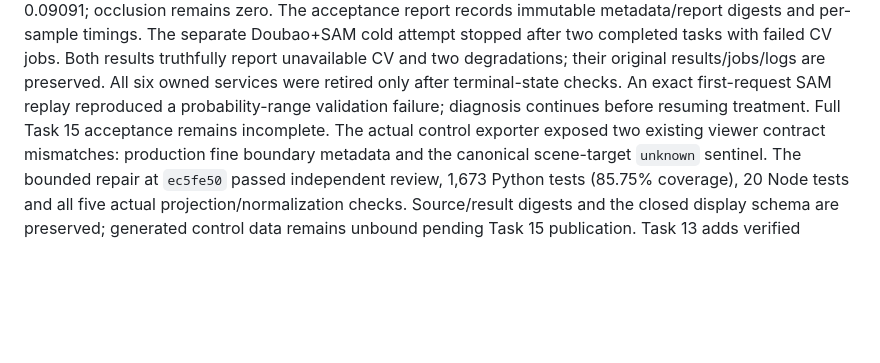
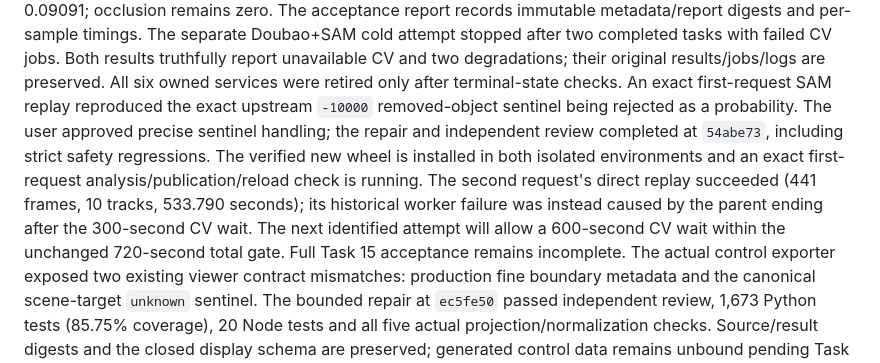
Before and after one commit to lindaxhy/WM-PerceptHarness, a Markdown page: docs/reports/2026-09-05-sam31-integration-handoff.md, the part around the change. Rendered like a GitHub page; blank space fills up the shorter version.

```diff
--- a/docs/reports/2026-09-05-sam31-integration-handoff.md
+++ b/docs/reports/2026-09-05-sam31-integration-handoff.md
@@ -44,8 +44,15 @@ separate Doubao+SAM cold attempt stopped after two completed tasks with failed
 CV jobs. Both results truthfully report unavailable CV and two degradations;
 their original results/jobs/logs are preserved. All six owned services were
 retired only after terminal-state checks. An exact first-request SAM replay
-reproduced a probability-range validation failure; diagnosis continues before
-resuming treatment. Full Task 15 acceptance remains incomplete.
+reproduced the exact upstream `-10000` removed-object sentinel being rejected as
+a probability. The user approved precise sentinel handling; the repair and
+independent review completed at `54abe73`, including strict safety regressions.
+The verified new wheel is installed in both isolated environments and an exact
+first-request analysis/publication/reload check is running. The second request's
+direct replay succeeded (441 frames, 10 tracks, 533.790 seconds); its historical
+worker failure was instead caused by the parent ending after the 300-second CV
+wait. The next identified attempt will allow a 600-second CV wait within the
+unchanged 720-second total gate. Full Task 15 acceptance remains incomplete.
 The actual control exporter exposed two existing viewer contract mismatches:
 production fine boundary metadata and the canonical scene-target `unknown`
 sentinel. The bounded repair at `ec5fe50` passed independent review, 1,673 Python
```
Also changed, not shown: docs/reports/2026-09-04-sam31-gpu-acceptance.md (+26 -0 lines).
